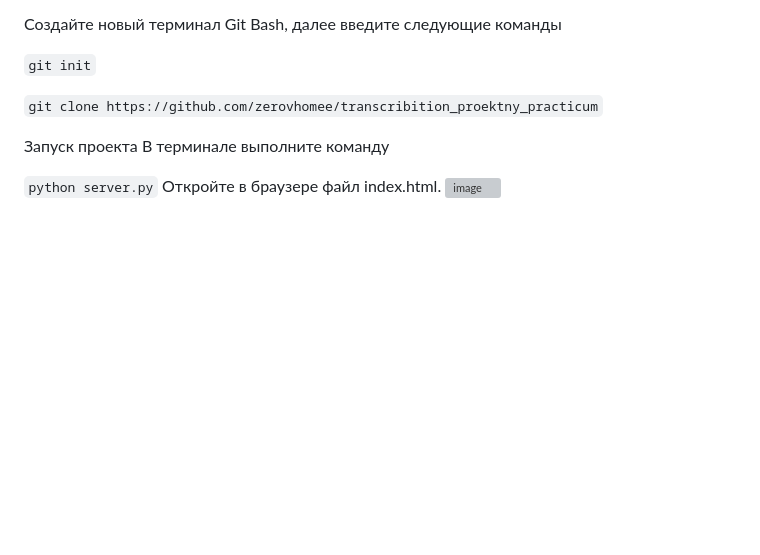
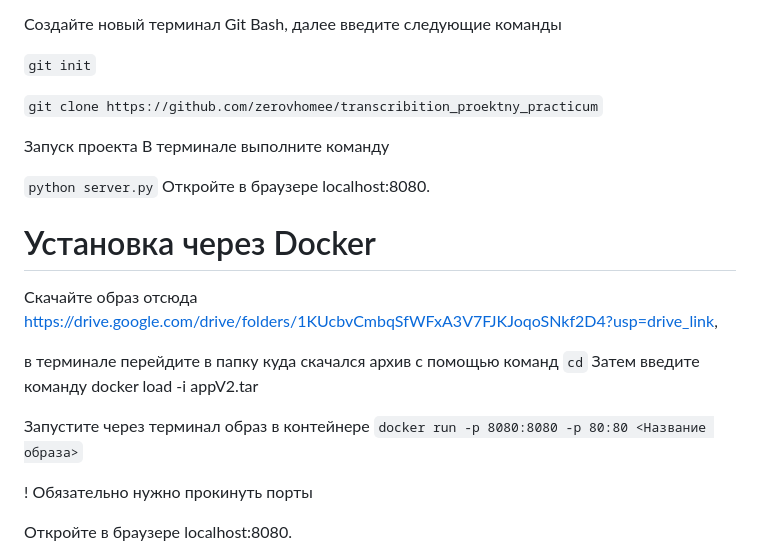
Before and after one commit to zerovhomee/transcribition_proektny_practicum, a Markdown page: README.md, the part around one of its changes. GitHub-like rendering; blank space fills up the shorter version; grey boxes are pictures that could not be loaded.

Commit message:
Adding Docker instructions

```diff
--- a/README.md
+++ b/README.md
@@ -54,5 +54,17 @@ Linux
 В терминале выполните команду
 
 `python server.py`
-Откройте в браузере файл index.html.
-![image](https://github.com/user-attachments/assets/3a5c3e7f-e43f-4639-8a0f-eb54d8fd3d61)
+Откройте в браузере localhost:8080.
+
+# Установка через Docker
+Скачайте образ отсюда https://drive.google.com/drive/folders/1KUcbvCmbqSfWFxA3V7FJKJoqoSNkf2D4?usp=drive_link,
+
+в терминале перейдите в папку куда скачался архив с помощью команд `cd`
+Затем введите команду docker load -i appV2.tar
+
+Запустите через терминал образ в контейнере `docker run -p 8080:8080 -p 80:80 <Название образа>`
+
+! Обязательно нужно прокинуть порты
+
+Откройте в браузере localhost:8080.
+
```
Also changed, not shown: other parts of README.md (+3 -1 lines).
